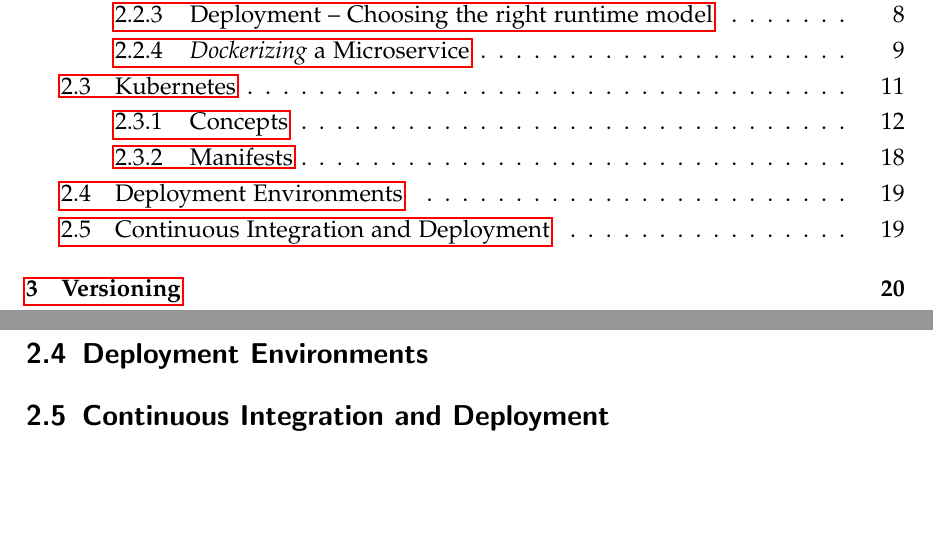
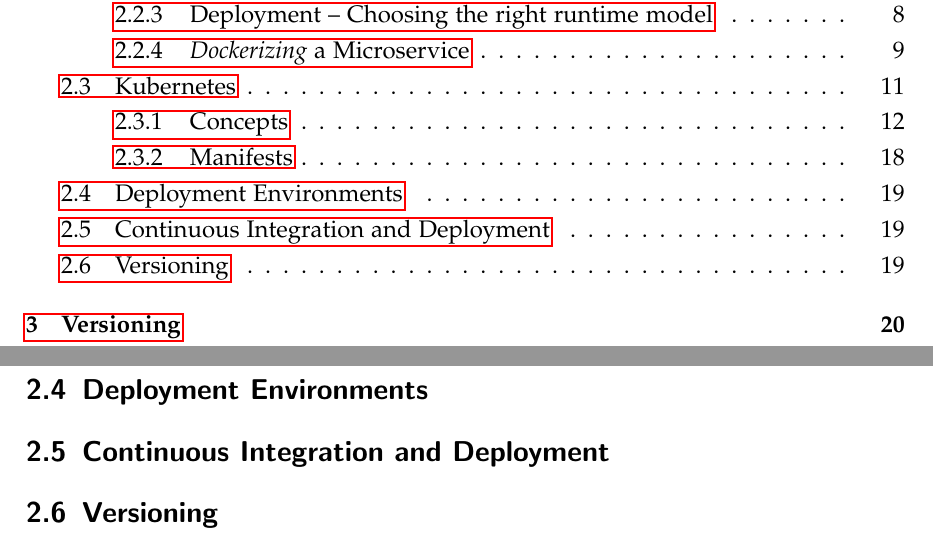
Before and after one commit to mariuskiessling/bachelor-thesis, a LaTeX paper (main.tex, which reads chapters/background/versioning.tex): two parts of pages 5 and 28 of 34, joined at a grey line, cut so that both start at the same text, the shorter picture padded with empty space. Compiled offline with pdfLaTeX.

Commit message:
Add versioning chapter file

```diff
--- /dev/null
+++ b/chapters/background/versioning.tex
@@ -0,0 +1,4 @@
+%! TEX root = ../../main.tex
+
+\subsection{Versioning}%
+\label{sub:Versioning}
```
Also changed, not shown: chapters/background/background.tex (+1 -0 lines).
